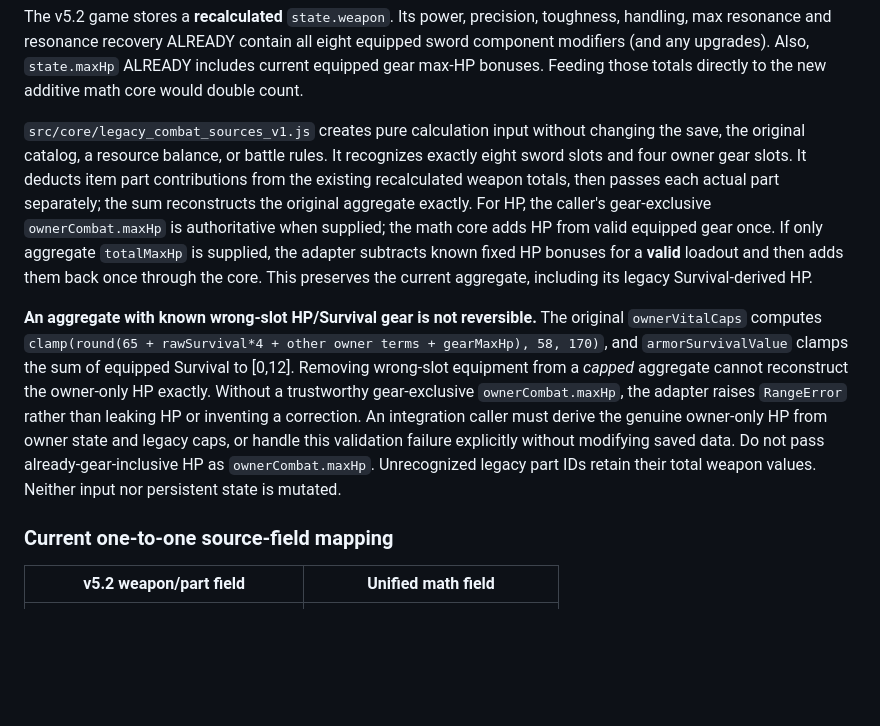
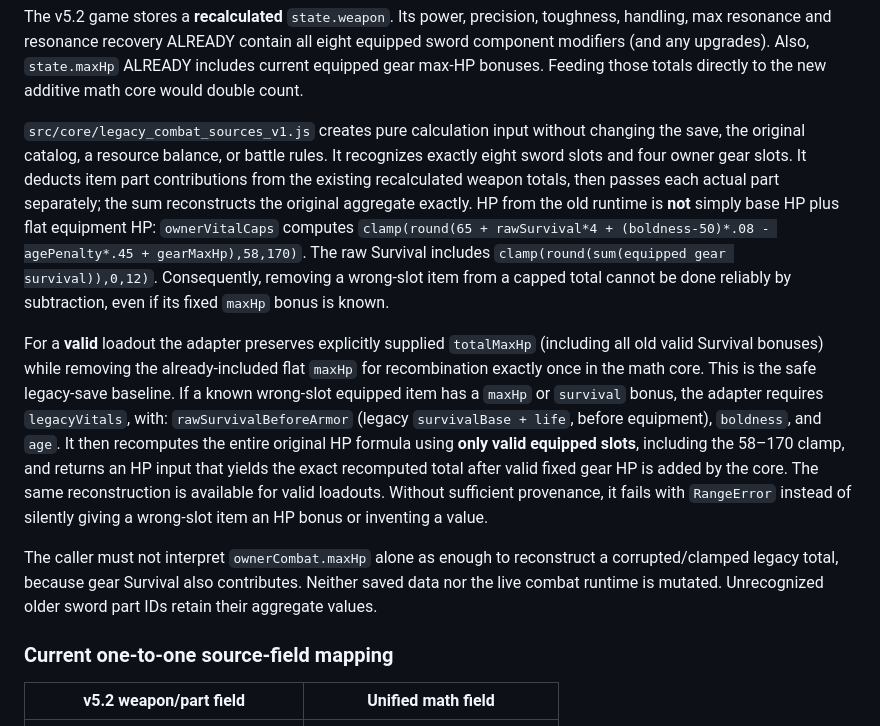
Before and after one commit to sksksksl21/weapon-chronicle, a Markdown page: docs/LEGACY_COMBAT_ADAPTER_V1.md, the part around the change. GitHub-like rendering; blank space fills up the shorter version.

Commit message:
docs: specify exact legacy HP regeneration with valid survival and 58-170 cap

```diff
--- a/docs/LEGACY_COMBAT_ADAPTER_V1.md
+++ b/docs/LEGACY_COMBAT_ADAPTER_V1.md
@@ -11,24 +11,30 @@ without changing the save, the original catalog, a resource balance, or battle
 rules. It recognizes exactly eight sword slots and four owner gear slots. It
 deducts item part contributions from the existing recalculated weapon totals,
 then passes each actual part separately; the sum reconstructs the original
-aggregate exactly. For HP, the caller's gear-exclusive `ownerCombat.maxHp` is authoritative
-when supplied; the math core adds HP from valid equipped gear once. If only
-aggregate `totalMaxHp` is supplied, the adapter subtracts known fixed HP
-bonuses for a **valid** loadout and then adds them back once through the core.
-This preserves the current aggregate, including its legacy Survival-derived HP.
+aggregate exactly. HP from the old runtime is **not** simply base HP plus flat equipment HP:
+`ownerVitalCaps` computes
+`clamp(round(65 + rawSurvival*4 + (boldness-50)*.08 - agePenalty*.45 + gearMaxHp),58,170)`.
+The raw Survival includes `clamp(round(sum(equipped gear survival)),0,12)`.
+Consequently, removing a wrong-slot item from a capped total cannot be done
+reliably by subtraction, even if its fixed `maxHp` bonus is known.
 
-**An aggregate with known wrong-slot HP/Survival gear is not reversible.**
-The original `ownerVitalCaps` computes `clamp(round(65 + rawSurvival*4 +
-other owner terms + gearMaxHp), 58, 170)`, and `armorSurvivalValue`
-clamps the sum of equipped Survival to [0,12]. Removing wrong-slot equipment
-from a *capped* aggregate cannot reconstruct the owner-only HP exactly.
-Without a trustworthy gear-exclusive `ownerCombat.maxHp`, the adapter raises
-`RangeError` rather than leaking HP or inventing a correction. An integration
-caller must derive the genuine owner-only HP from owner state and legacy caps,
-or handle this validation failure explicitly without modifying saved data.
-Do not pass already-gear-inclusive HP as `ownerCombat.maxHp`.
-Unrecognized legacy part IDs retain their total weapon values. Neither input
-nor persistent state is mutated.
+For a **valid** loadout the adapter preserves explicitly supplied
+`totalMaxHp` (including all old valid Survival bonuses) while removing the
+already-included flat `maxHp` for recombination exactly once in the math core.
+This is the safe legacy-save baseline. If a known wrong-slot equipped item has
+a `maxHp` or `survival` bonus, the adapter requires `legacyVitals`, with:
+`rawSurvivalBeforeArmor` (legacy `survivalBase + life`, before equipment),
+`boldness`, and `age`. It then recomputes the entire original HP formula
+using **only valid equipped slots**, including the 58–170 clamp, and returns
+an HP input that yields the exact recomputed total after valid fixed gear HP
+is added by the core. The same reconstruction is available for valid loadouts.
+Without sufficient provenance, it fails with `RangeError` instead of silently
+giving a wrong-slot item an HP bonus or inventing a value.
+
+The caller must not interpret `ownerCombat.maxHp` alone as enough to
+reconstruct a corrupted/clamped legacy total, because gear Survival also
+contributes. Neither saved data nor the live combat runtime is mutated.
+Unrecognized older sword part IDs retain their aggregate values.
 
 ### Current one-to-one source-field mapping
 
```
